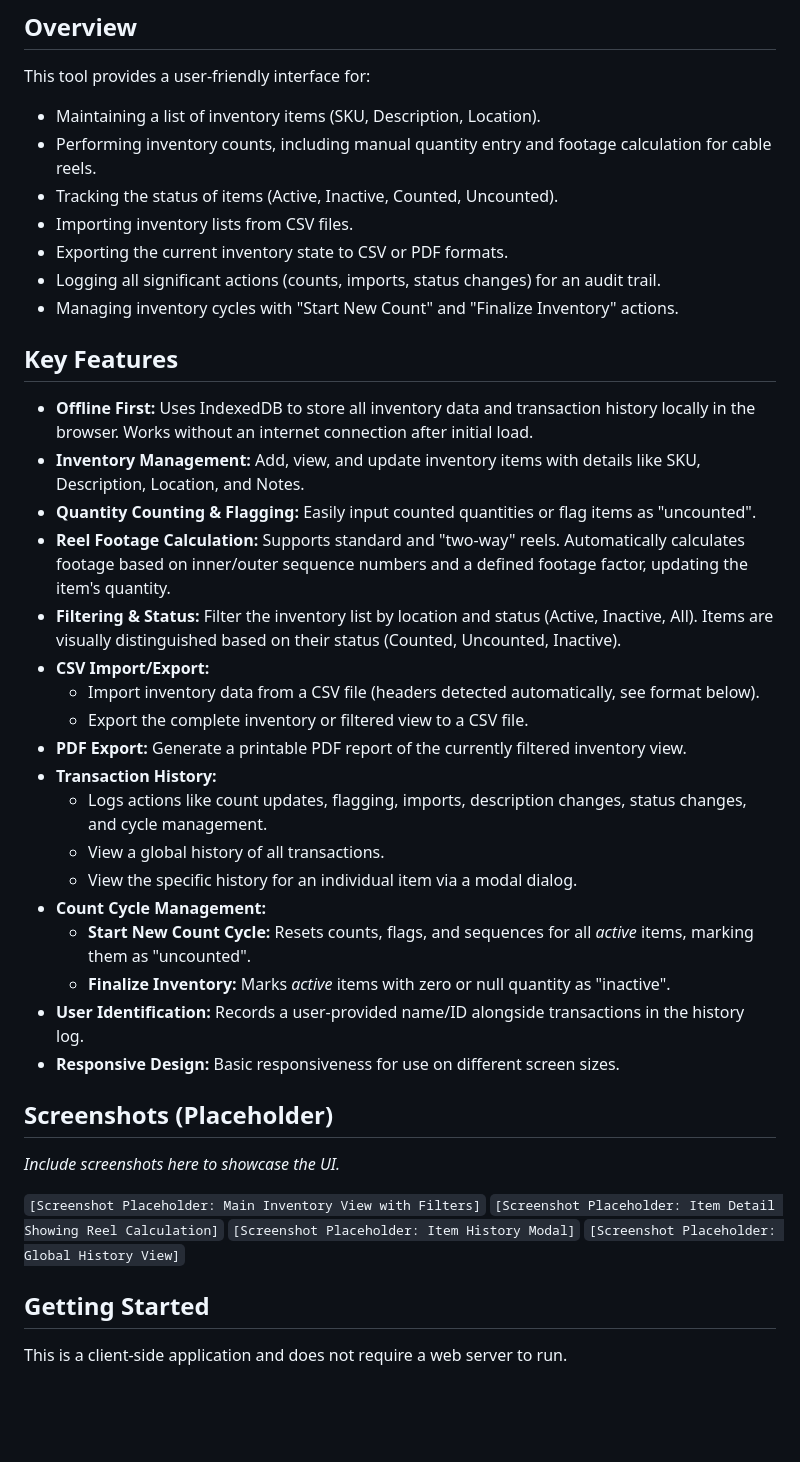
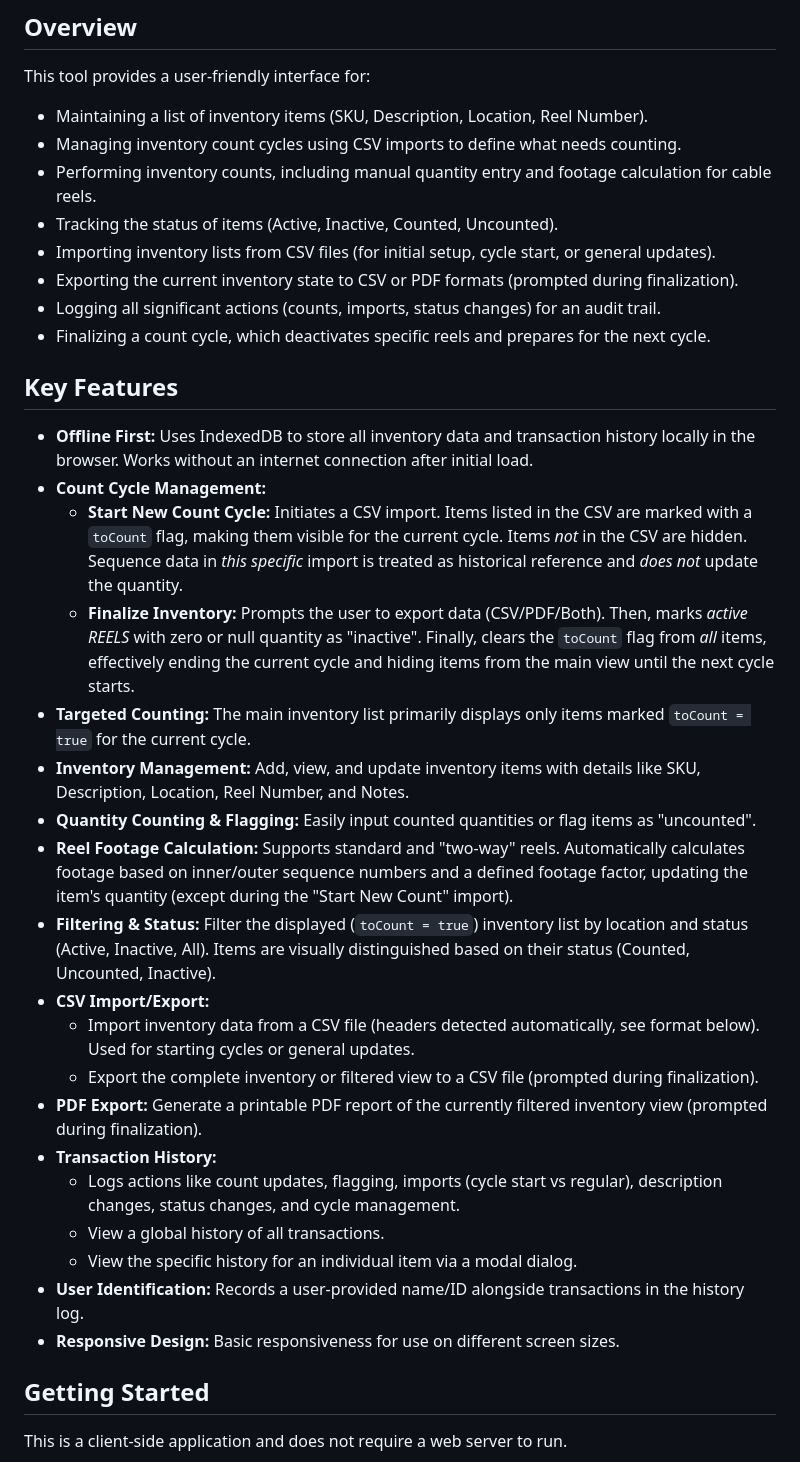
Before and after one commit to bytesnotbits/TIM, a Markdown page: README.md, the part around the change printed below. GitHub-like rendering; blank space fills up the shorter version.

```diff
--- a/README.md
+++ b/README.md
@@ -8,43 +8,36 @@ A simple, offline-first web application designed to help manage and count teleco
 
 This tool provides a user-friendly interface for:
 
-*   Maintaining a list of inventory items (SKU, Description, Location).
+*   Maintaining a list of inventory items (SKU, Description, Location, Reel Number).
+*   Managing inventory count cycles using CSV imports to define what needs counting.
 *   Performing inventory counts, including manual quantity entry and footage calculation for cable reels.
 *   Tracking the status of items (Active, Inactive, Counted, Uncounted).
-*   Importing inventory lists from CSV files.
-*   Exporting the current inventory state to CSV or PDF formats.
+*   Importing inventory lists from CSV files (for initial setup, cycle start, or general updates).
+*   Exporting the current inventory state to CSV or PDF formats (prompted during finalization).
 *   Logging all significant actions (counts, imports, status changes) for an audit trail.
-*   Managing inventory cycles with "Start New Count" and "Finalize Inventory" actions.
+*   Finalizing a count cycle, which deactivates specific reels and prepares for the next cycle.
 
 ## Key Features
 
 *   **Offline First:** Uses IndexedDB to store all inventory data and transaction history locally in the browser. Works without an internet connection after initial load.
-*   **Inventory Management:** Add, view, and update inventory items with details like SKU, Description, Location, and Notes.
+*   **Count Cycle Management:**
+    *   **Start New Count Cycle:** Initiates a CSV import. Items listed in the CSV are marked with a `toCount` flag, making them visible for the current cycle. Items *not* in the CSV are hidden. Sequence data in *this specific* import is treated as historical reference and *does not* update the quantity.
+    *   **Finalize Inventory:** Prompts the user to export data (CSV/PDF/Both). Then, marks *active REELS* with zero or null quantity as "inactive". Finally, clears the `toCount` flag from *all* items, effectively ending the current cycle and hiding items from the main view until the next cycle starts.
+*   **Targeted Counting:** The main inventory list primarily displays only items marked `toCount = true` for the current cycle.
+*   **Inventory Management:** Add, view, and update inventory items with details like SKU, Description, Location, Reel Number, and Notes.
 *   **Quantity Counting & Flagging:** Easily input counted quantities or flag items as "uncounted".
-*   **Reel Footage Calculation:** Supports standard and "two-way" reels. Automatically calculates footage based on inner/outer sequence numbers and a defined footage factor, updating the item's quantity.
-*   **Filtering & Status:** Filter the inventory list by location and status (Active, Inactive, All). Items are visually distinguished based on their status (Counted, Uncounted, Inactive).
+*   **Reel Footage Calculation:** Supports standard and "two-way" reels. Automatically calculates footage based on inner/outer sequence numbers and a defined footage factor, updating the item's quantity (except during the "Start New Count" import).
+*   **Filtering & Status:** Filter the displayed (`toCount = true`) inventory list by location and status (Active, Inactive, All). Items are visually distinguished based on their status (Counted, Uncounted, Inactive).
 *   **CSV Import/Export:**
-    *   Import inventory data from a CSV file (headers detected automatically, see format below).
-    *   Export the complete inventory or filtered view to a CSV file.
-*   **PDF Export:** Generate a printable PDF report of the currently filtered inventory view.
+    *   Import inventory data from a CSV file (headers detected automatically, see format below). Used for starting cycles or general updates.
+    *   Export the complete inventory or filtered view to a CSV file (prompted during finalization).
+*   **PDF Export:** Generate a printable PDF report of the currently filtered inventory view (prompted during finalization).
 *   **Transaction History:**
-    *   Logs actions like count updates, flagging, imports, description changes, status changes, and cycle management.
+    *   Logs actions like count updates, flagging, imports (cycle start vs regular), description changes, status changes, and cycle management.
     *   View a global history of all transactions.
     *   View the specific history for an individual item via a modal dialog.
-*   **Count Cycle Management:**
-    *   **Start New Count Cycle:** Resets counts, flags, and sequences for all *active* items, marking them as "uncounted".
-    *   **Finalize Inventory:** Marks *active* items with zero or null quantity as "inactive".
 *   **User Identification:** Records a user-provided name/ID alongside transactions in the history log.
 *   **Responsive Design:** Basic responsiveness for use on different screen sizes.
-
-## Screenshots (Placeholder)
-
-*Include screenshots here to showcase the UI.*
-
-`[Screenshot Placeholder: Main Inventory View with Filters]`
-`[Screenshot Placeholder: Item Detail Showing Reel Calculation]`
-`[Screenshot Placeholder: Item History Modal]`
-`[Screenshot Placeholder: Global History View]`
 
 ## Getting Started
 
```
Also changed, not shown: other parts of README.md (+45 -43 lines).
